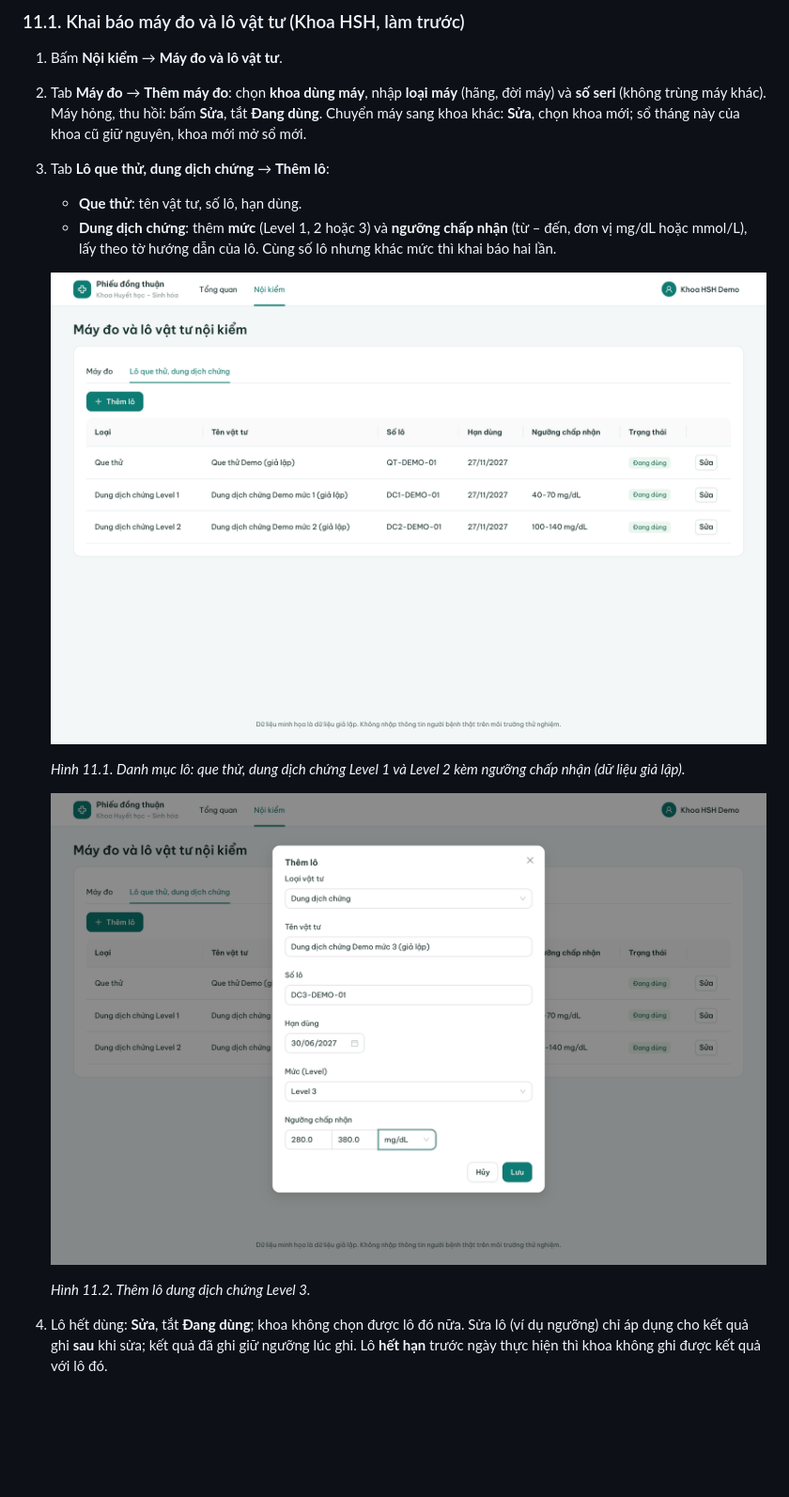
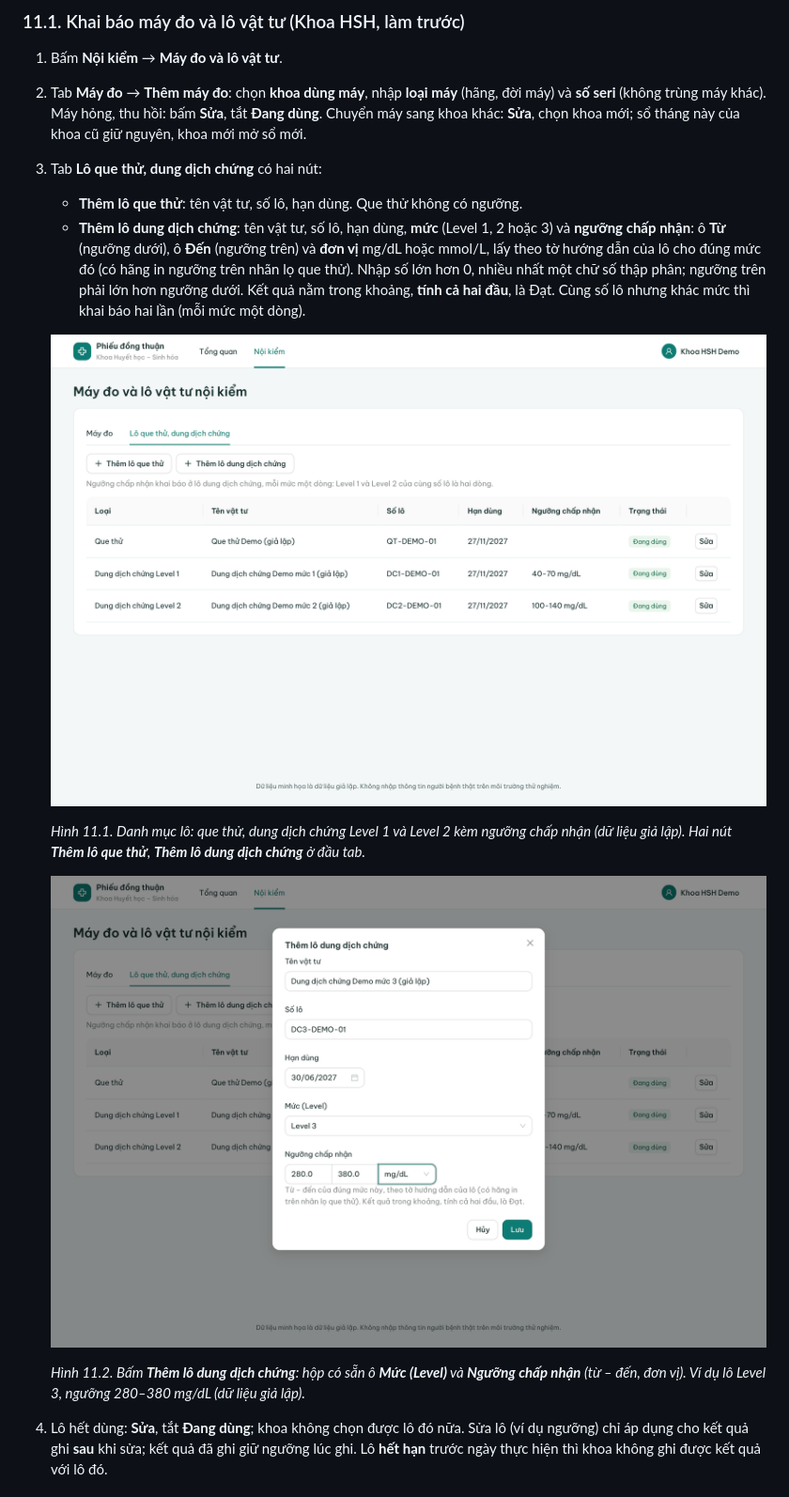
Before and after one commit to phuchaubth/bth-bekp, a Markdown page: docs/huong-dan-su-dung.md, the part around one of its changes. Shown at 94% size. GitHub-like rendering; pictures changed too: docs/huong-dan-su-dung/nk-01-danh-muc.png, docs/huong-dan-su-dung/nk-02-them-lo.png; blank space fills up the shorter version.

```diff
--- a/docs/huong-dan-su-dung.md
+++ b/docs/huong-dan-su-dung.md
@@ -1559,17 +1559,17 @@ Phần mềm thay **"Sổ theo dõi kết quả nội kiểm đường huyết t
 
 1. Bấm **Nội kiểm** → **Máy đo và lô vật tư**.
 2. Tab **Máy đo** → **Thêm máy đo**: chọn **khoa dùng máy**, nhập **loại máy** (hãng, đời máy) và **số seri** (không trùng máy khác). Máy hỏng, thu hồi: bấm **Sửa**, tắt **Đang dùng**. Chuyển máy sang khoa khác: **Sửa**, chọn khoa mới; sổ tháng này của khoa cũ giữ nguyên, khoa mới mở sổ mới.
-3. Tab **Lô que thử, dung dịch chứng** → **Thêm lô**:
-   - **Que thử**: tên vật tư, số lô, hạn dùng.
-   - **Dung dịch chứng**: thêm **mức** (Level 1, 2 hoặc 3) và **ngưỡng chấp nhận** (từ – đến, đơn vị mg/dL hoặc mmol/L), lấy theo tờ hướng dẫn của lô. Cùng số lô nhưng khác mức thì khai báo hai lần.
+3. Tab **Lô que thử, dung dịch chứng** có hai nút:
+   - **Thêm lô que thử**: tên vật tư, số lô, hạn dùng. Que thử không có ngưỡng.
+   - **Thêm lô dung dịch chứng**: tên vật tư, số lô, hạn dùng, **mức** (Level 1, 2 hoặc 3) và **ngưỡng chấp nhận**: ô **Từ** (ngưỡng dưới), ô **Đến** (ngưỡng trên) và **đơn vị** mg/dL hoặc mmol/L, lấy theo tờ hướng dẫn của lô cho đúng mức đó (có hãng in ngưỡng trên nhãn lọ que thử). Nhập số lớn hơn 0, nhiều nhất một chữ số thập phân; ngưỡng trên phải lớn hơn ngưỡng dưới. Kết quả nằm trong khoảng, **tính cả hai đầu**, là Đạt. Cùng số lô nhưng khác mức thì khai báo hai lần (mỗi mức một dòng).
 
    ![Danh mục lô que thử, dung dịch chứng](huong-dan-su-dung/nk-01-danh-muc.png)
 
-   *Hình 11.1. Danh mục lô: que thử, dung dịch chứng Level 1 và Level 2 kèm ngưỡng chấp nhận (dữ liệu giả lập).*
+   *Hình 11.1. Danh mục lô: que thử, dung dịch chứng Level 1 và Level 2 kèm ngưỡng chấp nhận (dữ liệu giả lập). Hai nút **Thêm lô que thử**, **Thêm lô dung dịch chứng** ở đầu tab.*
 
    ![Hộp Thêm lô dung dịch chứng: mức, hạn dùng, ngưỡng chấp nhận, đơn vị](huong-dan-su-dung/nk-02-them-lo.png)
 
-   *Hình 11.2. Thêm lô dung dịch chứng Level 3.*
+   *Hình 11.2. Bấm **Thêm lô dung dịch chứng**: hộp có sẵn ô **Mức (Level)** và **Ngưỡng chấp nhận** (từ – đến, đơn vị). Ví dụ lô Level 3, ngưỡng 280–380 mg/dL (dữ liệu giả lập).*
 
 4. Lô hết dùng: **Sửa**, tắt **Đang dùng**; khoa không chọn được lô đó nữa. Sửa lô (ví dụ ngưỡng) chỉ áp dụng cho kết quả ghi **sau** khi sửa; kết quả đã ghi giữ ngưỡng lúc ghi. Lô **hết hạn** trước ngày thực hiện thì khoa không ghi được kết quả với lô đó.
 
```
Also changed, not shown: other parts of docs/huong-dan-su-dung.md (+5 -2 lines), docs/KE_HOACH_TRIEN_KHAI.md (+1 -1 lines), docs/huong-dan-su-dung/nk-04-ghi-ket-qua.png, 3 other files.
